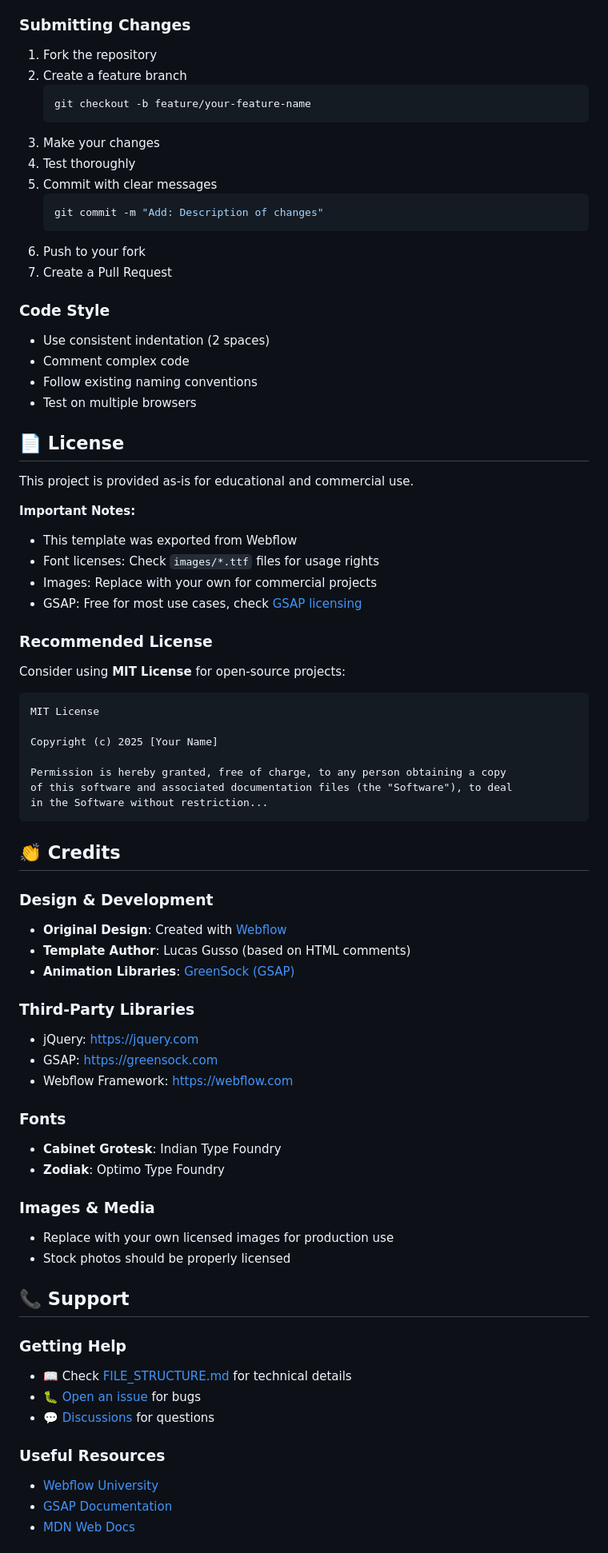
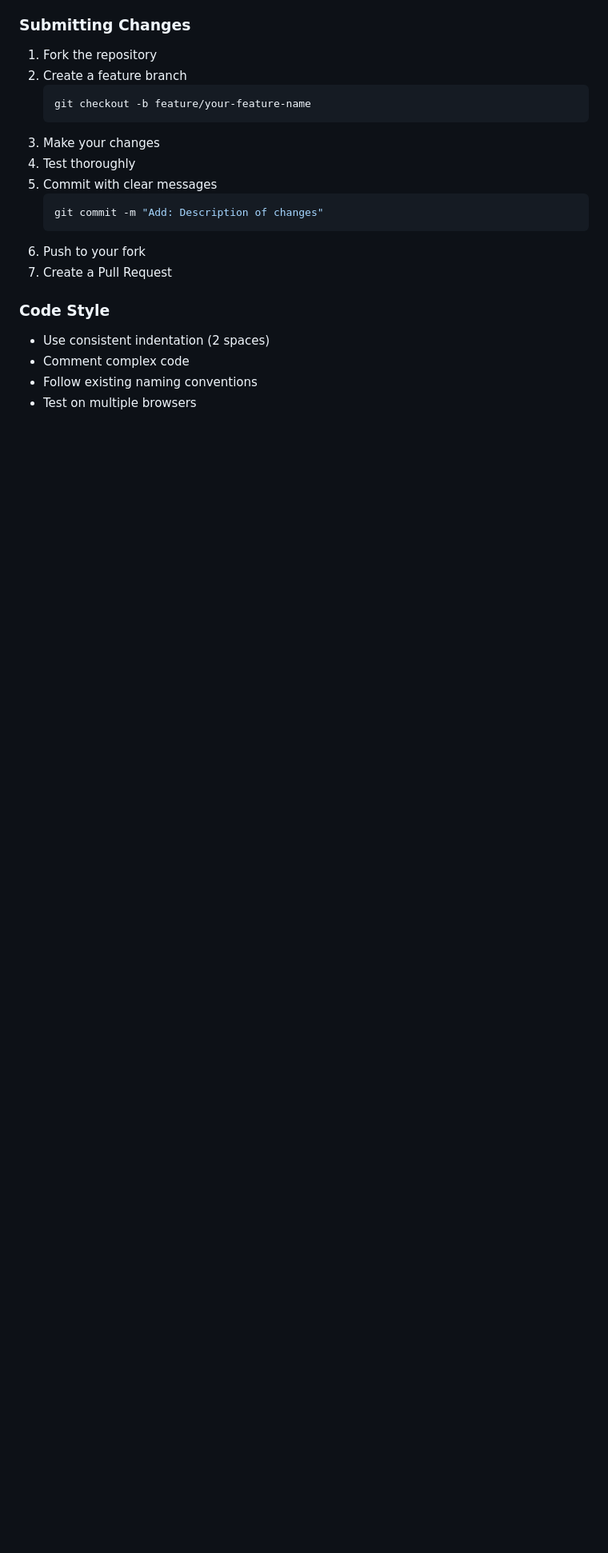
Before and after one commit to sidhantiitian17/Clone-Kaleo-BreakoutAI-, a Markdown page: README.md, the part around one of its changes. Shown at 80% size. GitHub-like rendering; blank space fills up the shorter version.

Commit message:
Clean up README by removing unnecessary sections
Removed license, credits, support, changelog, roadmap, and footer sections from the README.

````diff
--- a/README.md
+++ b/README.md
@@ -377,58 +377,4 @@ Contributions are welcome! Here's how you can help:
 - Follow existing naming conventions
 - Test on multiple browsers
 
-## 📄 License
 
-This project is provided as-is for educational and commercial use.
-
-**Important Notes:**
-- This template was exported from Webflow
-- Font licenses: Check `images/*.ttf` files for usage rights
-- Images: Replace with your own for commercial projects
-- GSAP: Free for most use cases, check [GSAP licensing](https://greensock.com/licensing/)
-
-### Recommended License
-Consider using **MIT License** for open-source projects:
-
-```
-MIT License
-
-Copyright (c) 2025 [Your Name]
-
-Permission is hereby granted, free of charge, to any person obtaining a copy
-of this software and associated documentation files (the "Software"), to deal
-in the Software without restriction...
-```
-
-## 👏 Credits
-
-### Design & Development
-- **Original Design**: Created with [Webflow](https://webflow.com)
-- **Template Author**: Lucas Gusso (based on HTML comments)
-- **Animation Libraries**: [GreenSock (GSAP)](https://greensock.com)
-
-### Third-Party Libraries
-- jQuery: [https://jquery.com](https://jquery.com)
-- GSAP: [https://greensock.com](https://greensock.com)
-- Webflow Framework: [https://webflow.com](https://webflow.com)
-
-### Fonts
-- **Cabinet Grotesk**: Indian Type Foundry
-- **Zodiak**: Optimo Type Foundry
-
-### Images & Media
-- Replace with your own licensed images for production use
-- Stock photos should be properly licensed
-
-## 📞 Support
-
-### Getting Help
-- 📖 Check [FILE_STRUCTURE.md](FILE_STRUCTURE.md) for technical details
-- 🐛 [Open an issue](https://github.com/yourusername/kaleo-template/issues) for bugs
-- 💬 [Discussions](https://github.com/yourusername/kaleo-template/discussions) for questions
-
-### Useful Resources
-- [Webflow University](https://university.webflow.com/)
-- [GSAP Documentation](https://greensock.com/docs/)
-- [MDN Web Docs](https://developer.mozilla.org/)
-
````
Also changed, not shown: other parts of README.md (+0 -32 lines).
